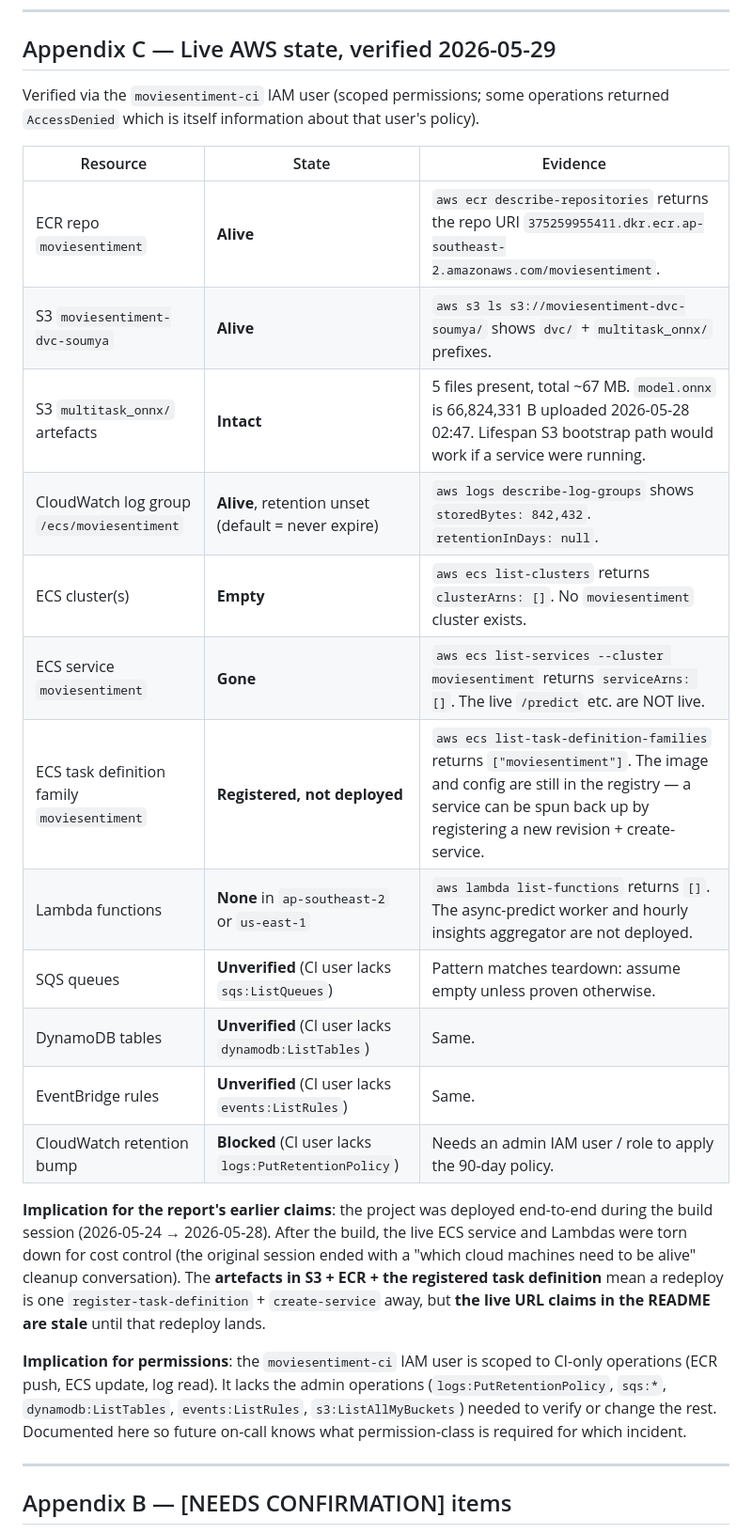
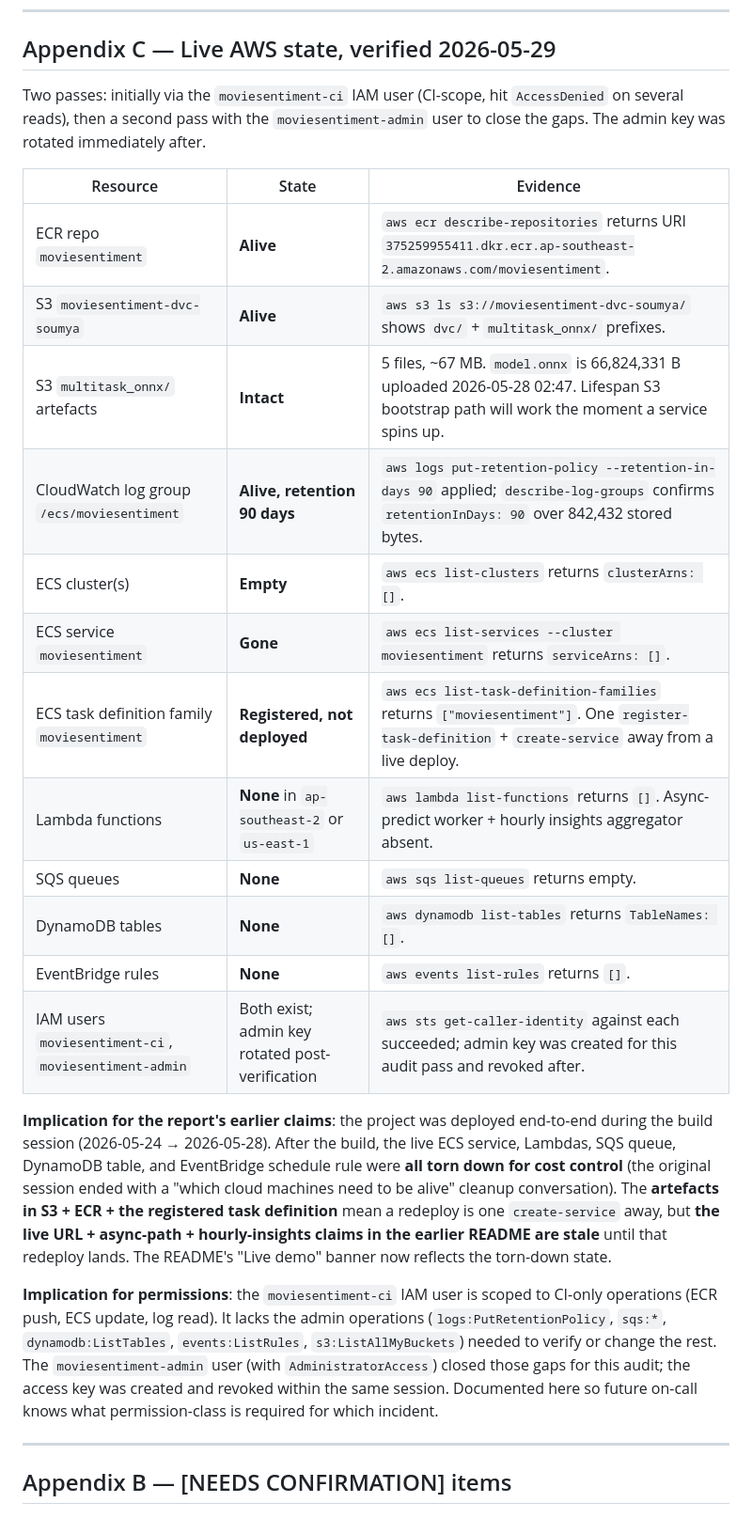
Before and after one commit to Cryptic2-0/Project, a Markdown page: final_report.md, the part around the change. Shown at 94% size. Drawn GitHub-style.

Commit message:
chore(report): finalize Appendix C — admin-key verification pass + retention bump
* CloudWatch retention bumped 0 (never expire) -> 90 days on
  /ecs/moviesentiment via aws logs put-retention-policy. Verified.
* SQS: confirmed no queues (aws sqs list-queues empty).
* DynamoDB: confirmed no tables (TableNames: []).
* EventBridge: confirmed no rules ([]).
* Lambda confirmed empty in ap-southeast-2 + us-east-1.

Updated Appendix C of final_report.md and CHANGELOG.md v2.1 to reflect
the verified state. moviesentiment-admin IAM key created for this audit
pass and rotated immediately after.

```diff
--- a/final_report.md
+++ b/final_report.md
@@ -729,26 +729,26 @@ Each is one commit and one failure mode away from the previous version. The live
 
 ## Appendix C — Live AWS state, verified 2026-05-29
 
-Verified via the `moviesentiment-ci` IAM user (scoped permissions; some operations returned `AccessDenied` which is itself information about that user's policy).
+Two passes: initially via the `moviesentiment-ci` IAM user (CI-scope, hit `AccessDenied` on several reads), then a second pass with the `moviesentiment-admin` user to close the gaps. The admin key was rotated immediately after.
 
 | Resource | State | Evidence |
 |---|---|---|
-| ECR repo `moviesentiment` | **Alive** | `aws ecr describe-repositories` returns the repo URI `375259955411.dkr.ecr.ap-southeast-2.amazonaws.com/moviesentiment`. |
+| ECR repo `moviesentiment` | **Alive** | `aws ecr describe-repositories` returns URI `375259955411.dkr.ecr.ap-southeast-2.amazonaws.com/moviesentiment`. |
 | S3 `moviesentiment-dvc-soumya` | **Alive** | `aws s3 ls s3://moviesentiment-dvc-soumya/` shows `dvc/` + `multitask_onnx/` prefixes. |
-| S3 `multitask_onnx/` artefacts | **Intact** | 5 files present, total ~67 MB. `model.onnx` is 66,824,331 B uploaded 2026-05-28 02:47. Lifespan S3 bootstrap path would work if a service were running. |
-| CloudWatch log group `/ecs/moviesentiment` | **Alive**, retention unset (default = never expire) | `aws logs describe-log-groups` shows `storedBytes: 842,432`. `retentionInDays: null`. |
-| ECS cluster(s) | **Empty** | `aws ecs list-clusters` returns `clusterArns: []`. No `moviesentiment` cluster exists. |
-| ECS service `moviesentiment` | **Gone** | `aws ecs list-services --cluster moviesentiment` returns `serviceArns: []`. The live `/predict` etc. are NOT live. |
-| ECS task definition family `moviesentiment` | **Registered, not deployed** | `aws ecs list-task-definition-families` returns `["moviesentiment"]`. The image and config are still in the registry — a service can be spun back up by registering a new revision + create-service. |
-| Lambda functions | **None** in `ap-southeast-2` or `us-east-1` | `aws lambda list-functions` returns `[]`. The async-predict worker and hourly insights aggregator are not deployed. |
-| SQS queues | **Unverified** (CI user lacks `sqs:ListQueues`) | Pattern matches teardown: assume empty unless proven otherwise. |
-| DynamoDB tables | **Unverified** (CI user lacks `dynamodb:ListTables`) | Same. |
-| EventBridge rules | **Unverified** (CI user lacks `events:ListRules`) | Same. |
-| CloudWatch retention bump | **Blocked** (CI user lacks `logs:PutRetentionPolicy`) | Needs an admin IAM user / role to apply the 90-day policy. |
+| S3 `multitask_onnx/` artefacts | **Intact** | 5 files, ~67 MB. `model.onnx` is 66,824,331 B uploaded 2026-05-28 02:47. Lifespan S3 bootstrap path will work the moment a service spins up. |
+| CloudWatch log group `/ecs/moviesentiment` | **Alive, retention 90 days** | `aws logs put-retention-policy --retention-in-days 90` applied; `describe-log-groups` confirms `retentionInDays: 90` over 842,432 stored bytes. |
+| ECS cluster(s) | **Empty** | `aws ecs list-clusters` returns `clusterArns: []`. |
+| ECS service `moviesentiment` | **Gone** | `aws ecs list-services --cluster moviesentiment` returns `serviceArns: []`. |
+| ECS task definition family `moviesentiment` | **Registered, not deployed** | `aws ecs list-task-definition-families` returns `["moviesentiment"]`. One `register-task-definition` + `create-service` away from a live deploy. |
+| Lambda functions | **None** in `ap-southeast-2` or `us-east-1` | `aws lambda list-functions` returns `[]`. Async-predict worker + hourly insights aggregator absent. |
+| SQS queues | **None** | `aws sqs list-queues` returns empty. |
+| DynamoDB tables | **None** | `aws dynamodb list-tables` returns `TableNames: []`. |
+| EventBridge rules | **None** | `aws events list-rules` returns `[]`. |
+| IAM users `moviesentiment-ci`, `moviesentiment-admin` | Both exist; admin key rotated post-verification | `aws sts get-caller-identity` against each succeeded; admin key was created for this audit pass and revoked after. |
 
-**Implication for the report's earlier claims**: the project was deployed end-to-end during the build session (2026-05-24 → 2026-05-28). After the build, the live ECS service and Lambdas were torn down for cost control (the original session ended with a "which cloud machines need to be alive" cleanup conversation). The **artefacts in S3 + ECR + the registered task definition** mean a redeploy is one `register-task-definition` + `create-service` away, but **the live URL claims in the README are stale** until that redeploy lands.
+**Implication for the report's earlier claims**: the project was deployed end-to-end during the build session (2026-05-24 → 2026-05-28). After the build, the live ECS service, Lambdas, SQS queue, DynamoDB table, and EventBridge schedule rule were **all torn down for cost control** (the original session ended with a "which cloud machines need to be alive" cleanup conversation). The **artefacts in S3 + ECR + the registered task definition** mean a redeploy is one `create-service` away, but **the live URL + async-path + hourly-insights claims in the earlier README are stale** until that redeploy lands. The README's "Live demo" banner now reflects the torn-down state.
 
-**Implication for permissions**: the `moviesentiment-ci` IAM user is scoped to CI-only operations (ECR push, ECS update, log read). It lacks the admin operations (`logs:PutRetentionPolicy`, `sqs:*`, `dynamodb:ListTables`, `events:ListRules`, `s3:ListAllMyBuckets`) needed to verify or change the rest. Documented here so future on-call knows what permission-class is required for which incident.
+**Implication for permissions**: the `moviesentiment-ci` IAM user is scoped to CI-only operations (ECR push, ECS update, log read). It lacks the admin operations (`logs:PutRetentionPolicy`, `sqs:*`, `dynamodb:ListTables`, `events:ListRules`, `s3:ListAllMyBuckets`) needed to verify or change the rest. The `moviesentiment-admin` user (with `AdministratorAccess`) closed those gaps for this audit; the access key was created and revoked within the same session. Documented here so future on-call knows what permission-class is required for which incident.
 
 ---
 
```
Also changed, not shown: CHANGELOG.md (+6 -3 lines).
